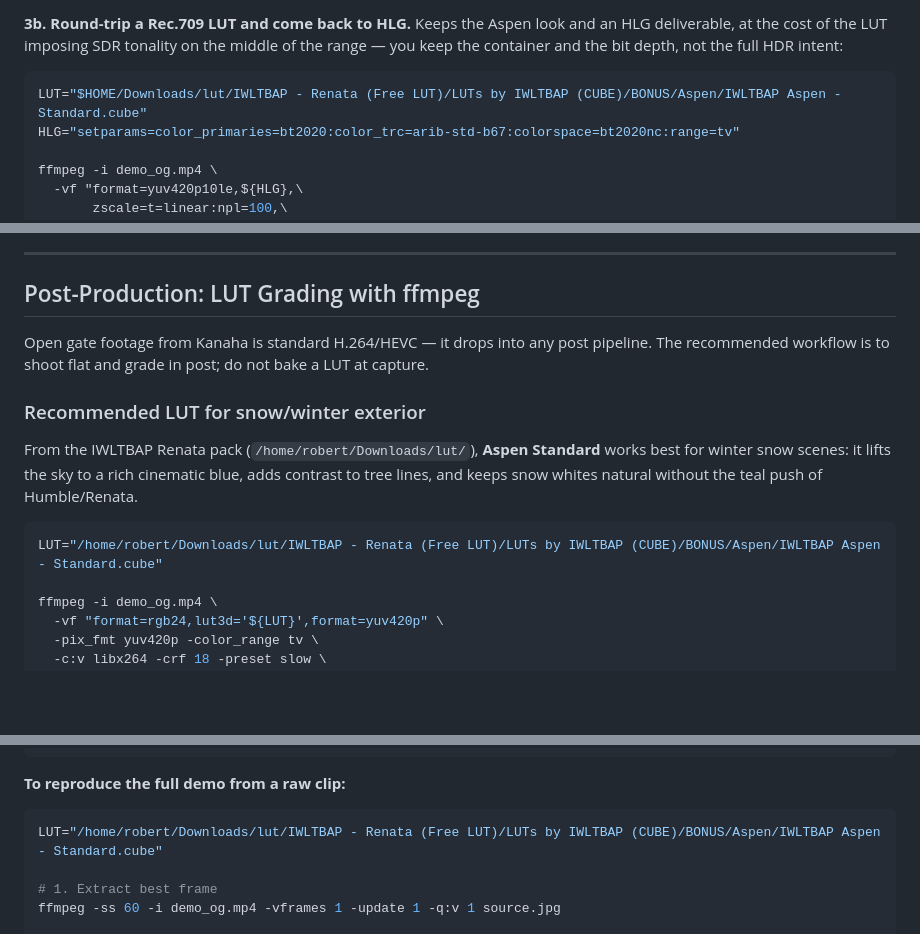
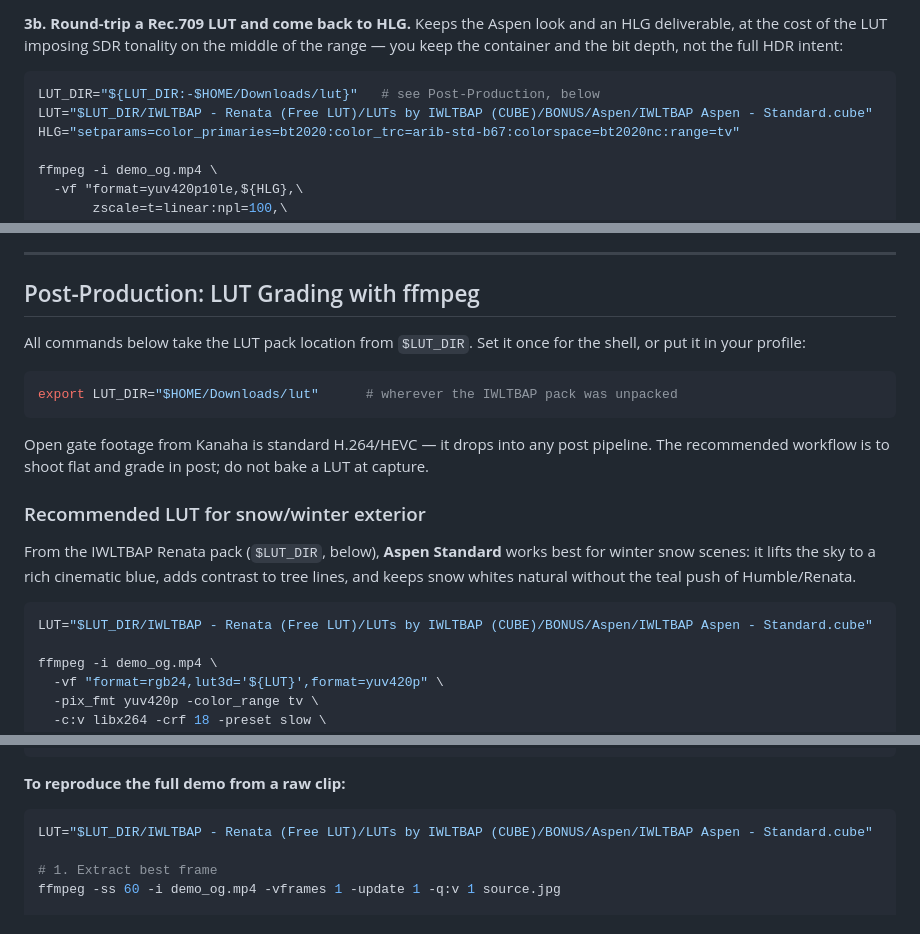
Before and after one commit to robertlazarski/kanaha, a Markdown page: docs/OPENGATE.md, 3 parts joined by grey strips. Rendered like a GitHub page; blank space fills up the shorter version.

Commit message:
Take the LUT path from $LUT_DIR instead of a home directory
Three commands hardcoded an absolute path under a personal home directory,
which is both unusable for anyone else and a needless detail to publish. They
now read $LUT_DIR, defined once at the head of the post-production section, and
the one block that appears earlier in the document sets its own default so it
still runs standalone.

````diff
--- a/docs/OPENGATE.md
+++ b/docs/OPENGATE.md
@@ -279,7 +279,8 @@ an HLG deliverable, at the cost of the LUT imposing SDR tonality on the middle o
 the range — you keep the container and the bit depth, not the full HDR intent:
 
 ```sh
-LUT="$HOME/Downloads/lut/IWLTBAP - Renata (Free LUT)/LUTs by IWLTBAP (CUBE)/BONUS/Aspen/IWLTBAP Aspen - Standard.cube"
+LUT_DIR="${LUT_DIR:-$HOME/Downloads/lut}"   # see Post-Production, below
+LUT="$LUT_DIR/IWLTBAP - Renata (Free LUT)/LUTs by IWLTBAP (CUBE)/BONUS/Aspen/IWLTBAP Aspen - Standard.cube"
 HLG="setparams=color_primaries=bt2020:color_trc=arib-std-b67:colorspace=bt2020nc:range=tv"
 
 ffmpeg -i demo_og.mp4 \
@@ -398,14 +399,22 @@ Pro adds a better telephoto and AI features that no OSS pipeline can reach.
 
 ## Post-Production: LUT Grading with ffmpeg
 
+All commands below take the LUT pack location from `$LUT_DIR`. Set it once for
+the shell, or put it in your profile:
+
+```sh
+export LUT_DIR="$HOME/Downloads/lut"      # wherever the IWLTBAP pack was unpacked
+```
+
+
 Open gate footage from Kanaha is standard H.264/HEVC — it drops into any post pipeline. The recommended workflow is to shoot flat and grade in post; do not bake a LUT at capture.
 
 ### Recommended LUT for snow/winter exterior
 
-From the IWLTBAP Renata pack (`/home/robert/Downloads/lut/`), **Aspen Standard** works best for winter snow scenes: it lifts the sky to a rich cinematic blue, adds contrast to tree lines, and keeps snow whites natural without the teal push of Humble/Renata.
+From the IWLTBAP Renata pack (`$LUT_DIR`, below), **Aspen Standard** works best for winter snow scenes: it lifts the sky to a rich cinematic blue, adds contrast to tree lines, and keeps snow whites natural without the teal push of Humble/Renata.
 
 ```bash
-LUT="/home/robert/Downloads/lut/IWLTBAP - Renata (Free LUT)/LUTs by IWLTBAP (CUBE)/BONUS/Aspen/IWLTBAP Aspen - Standard.cube"
+LUT="$LUT_DIR/IWLTBAP - Renata (Free LUT)/LUTs by IWLTBAP (CUBE)/BONUS/Aspen/IWLTBAP Aspen - Standard.cube"
 
 ffmpeg -i demo_og.mp4 \
   -vf "format=rgb24,lut3d='${LUT}',format=yuv420p" \
@@ -504,7 +513,7 @@ grid.save("deliverables_grid.jpg", quality=94)
 
 **To reproduce the full demo from a raw clip:**
 ```bash
-LUT="/home/robert/Downloads/lut/IWLTBAP - Renata (Free LUT)/LUTs by IWLTBAP (CUBE)/BONUS/Aspen/IWLTBAP Aspen - Standard.cube"
+LUT="$LUT_DIR/IWLTBAP - Renata (Free LUT)/LUTs by IWLTBAP (CUBE)/BONUS/Aspen/IWLTBAP Aspen - Standard.cube"
 
 # 1. Extract best frame
 ffmpeg -ss 60 -i demo_og.mp4 -vframes 1 -update 1 -q:v 1 source.jpg
````
